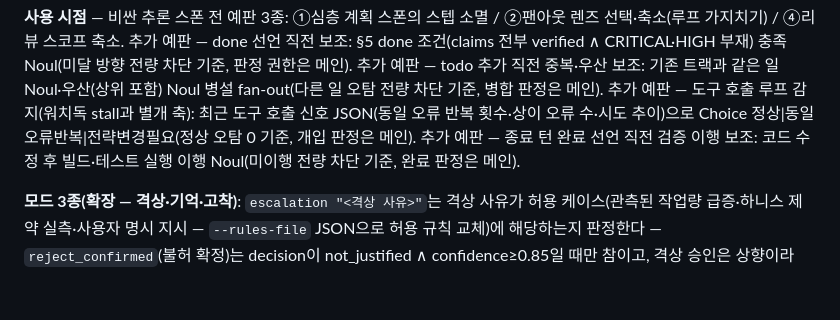
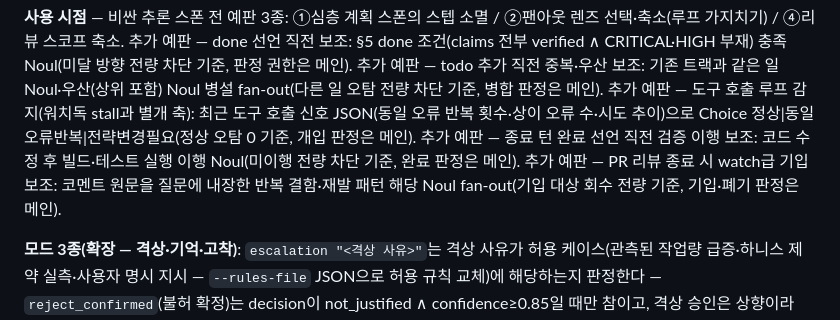
Before and after one commit to acc0mplish/Effort-Router, a Markdown page: SKILL.md, the part around the change. GitHub-like rendering; blank space fills up the shorter version.

Commit message:
feat: jev PR 코멘트 watch급 판정 채택 — E2r 재설계(항목 내장+문구 공학)
- E2r 채택(5호출): 판별 소재(코멘트 원문)를 항목별 질문에 내장 + 오탐 방지 문구(일회성 지적·칭찬·잡담은 기입 아님)·역할 경계·응답 공간 강제 적용 — 기입 W 5/5 0.96~0.98·비대상 N 5/5 0.03~0.06 완전 분리 (r0 전 셀 0.84~0.90 "다 넣어라" 수렴에서 반전)
- E4r 재불채택(15호출): 균일 밴드 수렴은 해소(불필요 13/13 차단·SC3 누출 소멸)되었으나 필요 보조자료 5셀 회수 미달 — memory-gate 인과 배경줄 패턴과 동일 (간접 관련 회수 한계)
- fan-out 원리 확정: 항목 식별자 내장 + 부정 조건 열거의 세트 적용이 시나리오 밴드 붕괴를 해소 — E1·E2r 성공 vs r0 E2·E4 실패 대비
- ④ 145질문 전수 재치환 대조 일치·감사 20건 보존·scripts/ 무변경·테스트 37케이스 OK

Co-Authored-By: Claude Code <noreply@anthropic.com>

```diff
--- a/SKILL.md
+++ b/SKILL.md
@@ -77,6 +77,7 @@ jev는 TypeSafe 판단형 LLM이다 — 1왕복 0.15~0.5초, 100% JSON. 프리
 추가 예판 — todo 추가 직전 중복·우산 보조: 기존 트랙과 같은 일 Noul·우산(상위 포함) Noul 병설 fan-out(다른 일 오탐 전량 차단 기준, 병합 판정은 메인).
 추가 예판 — 도구 호출 루프 감지(워치독 stall과 별개 축): 최근 도구 호출 신호 JSON(동일 오류 반복 횟수·상이 오류 수·시도 추이)으로 Choice 정상|동일오류반복|전략변경필요(정상 오탐 0 기준, 개입 판정은 메인).
 추가 예판 — 종료 턴 완료 선언 직전 검증 이행 보조: 코드 수정 후 빌드·테스트 실행 이행 Noul(미이행 전량 차단 기준, 완료 판정은 메인).
+추가 예판 — PR 리뷰 종료 시 watch급 기입 보조: 코멘트 원문을 질문에 내장한 반복 결함·재발 패턴 해당 Noul fan-out(기입 대상 회수 전량 기준, 기입·폐기 판정은 메인).
 
 **모드 3종(확장 — 격상·기억·고착)**: `escalation "<격상 사유>"`는 격상 사유가 허용 케이스(관측된 작업량 급증·하니스 제약 실측·사용자 명시 지시 — `--rules-file` JSON으로 허용 규칙 교체)에 해당하는지 판정한다 — `reject_confirmed`(불허 확정)는 decision이 not_justified ∧ confidence≥0.85일 때만 참이고, 격상 승인은 상향이라 conf 바닥 없음. `memory-gate "<요청 서술>" --memory-file <경로>`는 기억 파일 줄별 관련성을 1호출 fan-out으로 판정한다 — 관련 noul≥0.6(dead zone 불통과) 줄만 `selected`(top-k, 기본 5) 통과한다 — memory-gate는 개정 fixture 기준 회수·차단 실측 통과다(관련 줄 ≥4/5 noul≥0.6·무관 줄 전량 차단) — 회수 기대는 직접 언급·명시적 인과 줄 한정이고 폴백은 기존 계약을 유지한다. `stall "<신호 JSON>"`은 워커 고착을 판정한다 — 입력은 검증 신호 JSON(last_tool_age_s·last_file_write_age_s 필수)이며 워커 자기 보고(last_assistant_text·declared_state)는 주장 필드로 신호가 우선, `intervene_confirmed`(고착 확정)는 stalled ∧ confidence≥0.85. 셋 다 폴백·감사 저장·권한 계약은 기존 jev 계약을 그대로 따른다. 호출 시점(격상 순간·세션 시작 기억 주입·워치독)은 사용 환경이 정한다.
 
```
